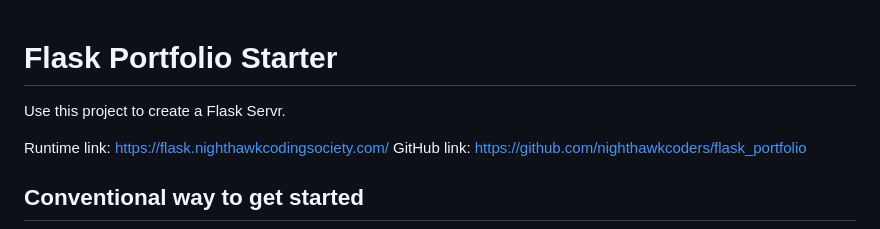
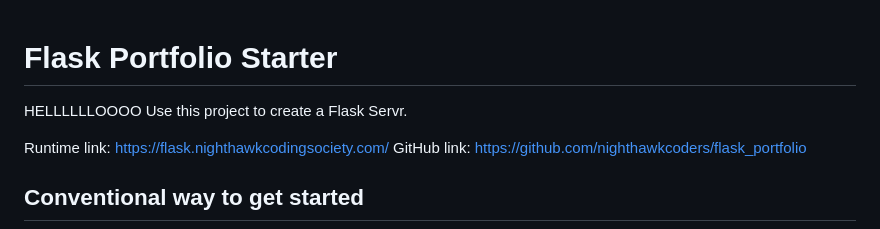
Before and after one commit to abdullahkhanani9/SailBackend, a Markdown page: README.md, the part around the change. Rendered like a GitHub page.

Commit message:
Test a commit

```diff
--- a/README.md
+++ b/README.md
@@ -1,5 +1,5 @@
 # Flask Portfolio Starter
-
+HELLLLLLOOOO
 Use this project to create a Flask Servr.
 
 Runtime link: <https://flask.nighthawkcodingsociety.com/>
```
